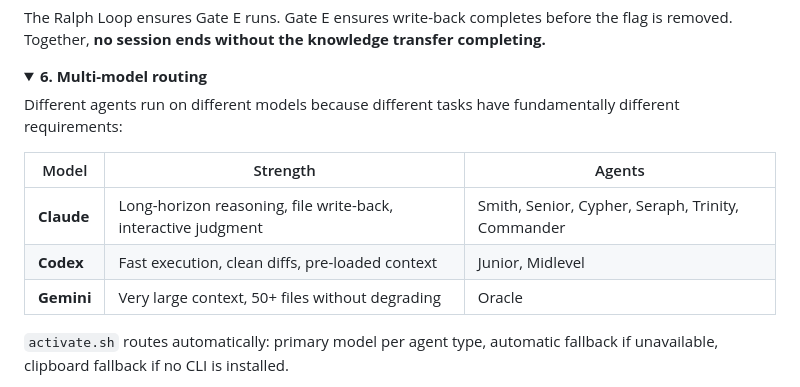
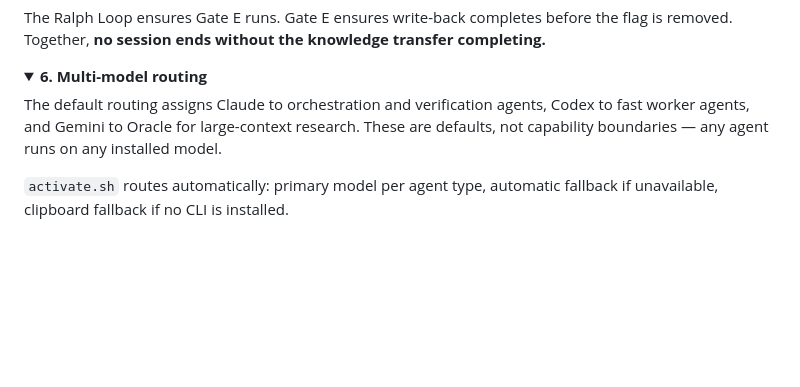
Before and after one commit to Felipebetini/TheMatrix-cs, a Markdown page: ARCHITECTURE.md, the part around the change. GitHub-like rendering; folded sections open; blank space fills up the shorter version.

```diff
--- a/ARCHITECTURE.md
+++ b/ARCHITECTURE.md
@@ -181,13 +181,7 @@ The Ralph Loop ensures Gate E runs. Gate E ensures write-back completes before t
 <details>
 <summary><strong>6. Multi-model routing</strong></summary>
 
-Different agents run on different models because different tasks have fundamentally different requirements:
-
-| Model | Strength | Agents |
-|-------|---------|--------|
-| **Claude** | Long-horizon reasoning, file write-back, interactive judgment | Smith, Senior, Cypher, Seraph, Trinity, Commander |
-| **Codex** | Fast execution, clean diffs, pre-loaded context | Junior, Midlevel |
-| **Gemini** | Very large context, 50+ files without degrading | Oracle |
+The default routing assigns Claude to orchestration and verification agents, Codex to fast worker agents, and Gemini to Oracle for large-context research. These are defaults, not capability boundaries — any agent runs on any installed model.
 
 `activate.sh` routes automatically: primary model per agent type, automatic fallback if unavailable, clipboard fallback if no CLI is installed.
 
```
Also changed, not shown: README.md (+23 -14 lines).
